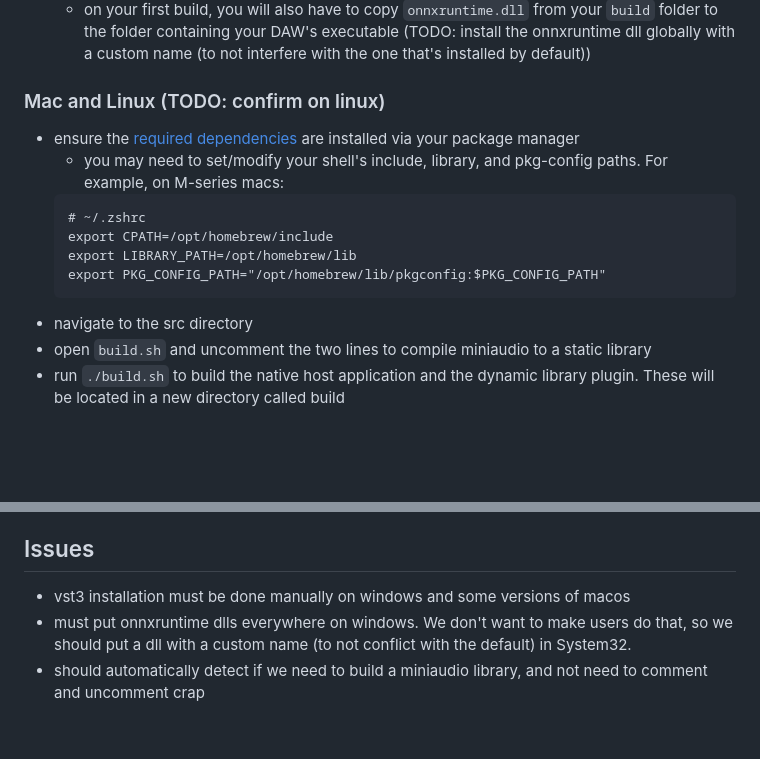
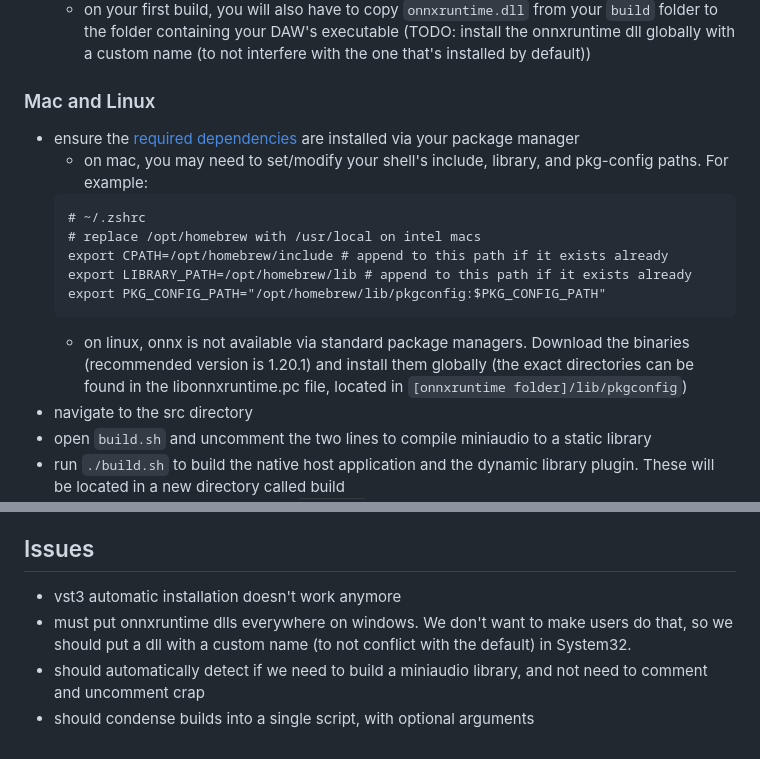
Before and after one commit to Audio-Project-Workgroup/granular_synth, a Markdown page: README.md, 2 parts joined by grey strips. GitHub-like rendering; blank space fills up the shorter version.

Commit message:
updated build instructions

````diff
--- a/README.md
+++ b/README.md
@@ -69,16 +69,18 @@ lib -OUT:miniaudio.lib miniaudio_impl.obj
   * you will have to put the resulting vst3 bundle somewhere where your DAW/plugin host can find it (TODO: get JUCE to do the installation auomatically)
   * on your first build, you will also have to copy `onnxruntime.dll` from your `build` folder to the folder containing your DAW's executable (TODO: install the onnxruntime dll globally with a custom name (to not interfere with the one that's installed by default))
 
-### Mac and Linux (TODO: confirm on linux)
+### Mac and Linux
 
 * ensure the [required dependencies](#requirements) are installed via your package manager
-  * you may need to set/modify your shell's include, library, and pkg-config paths. For example, on M-series macs:
+  * on mac, you may need to set/modify your shell's include, library, and pkg-config paths. For example:
   ```
   # ~/.zshrc
-  export CPATH=/opt/homebrew/include
-  export LIBRARY_PATH=/opt/homebrew/lib
+  # replace /opt/homebrew with /usr/local on intel macs
+  export CPATH=/opt/homebrew/include # append to this path if it exists already
+  export LIBRARY_PATH=/opt/homebrew/lib # append to this path if it exists already
   export PKG_CONFIG_PATH="/opt/homebrew/lib/pkgconfig:$PKG_CONFIG_PATH"
   ```
+  * on linux, onnx is not available via standard package managers. Download the binaries (recommended version is 1.20.1) and install them globally (the exact directories can be found in the libonnxruntime.pc file, located in `[onnxruntime folder]/lib/pkgconfig`)
 * navigate to the src directory
 * open `build.sh` and uncomment the two lines to compile miniaudio to a static library
 * run `./build.sh` to build the native host application and the dynamic library plugin. These will be located in a new directory called build
@@ -93,6 +95,7 @@ Test the installation for the application and for the VST plugin.
 
 ## Issues
 
-* vst3 installation must be done manually on windows and some versions of macos
+* vst3 automatic installation doesn't work anymore
 * must put onnxruntime dlls everywhere on windows. We don't want to make users do that, so we should put a dll with a custom name (to not conflict with the default) in System32.
 * should automatically detect if we need to build a miniaudio library, and not need to comment and uncomment crap
+* should condense builds into a single script, with optional arguments
````
